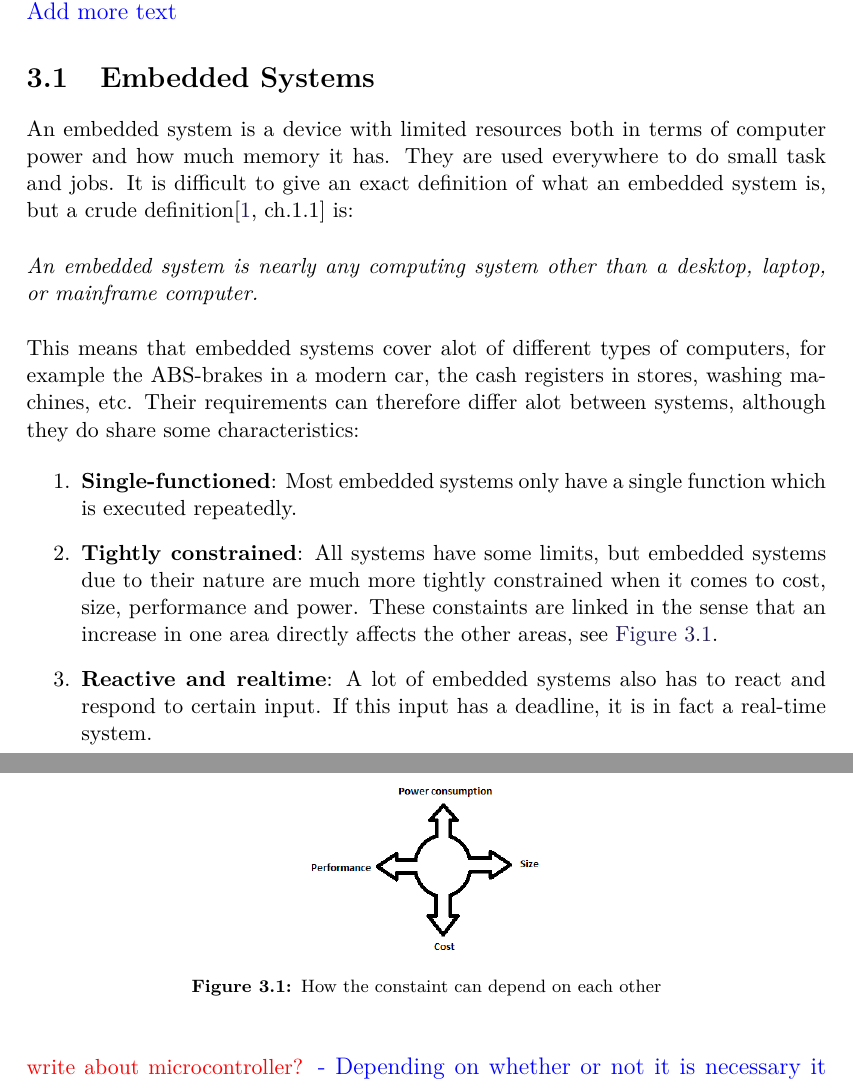
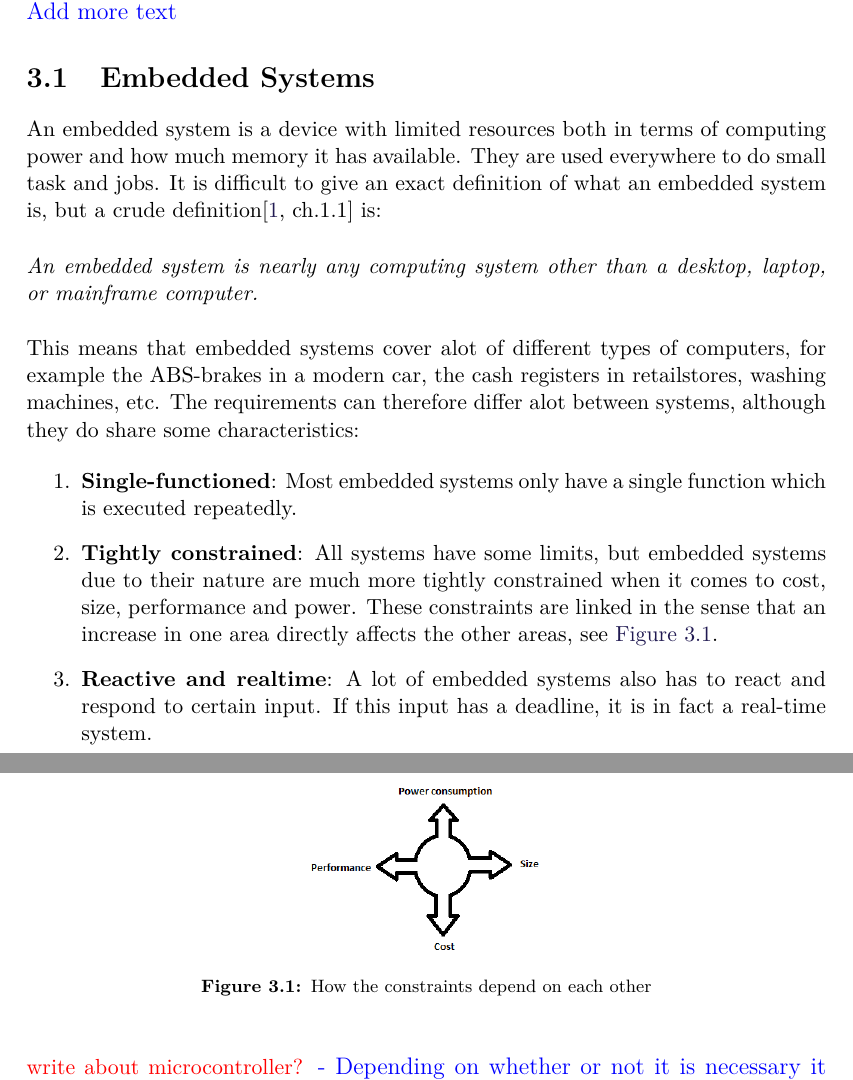
Before and after one commit to SimonHoejberg/P5, a LaTeX thesis (P5.tex, which reads sections/Analyse/SystemDescription/EmbeddedSystemsOverview.tex): two parts of pages 13 and 14 of 32, joined at a grey line, cut so that both start at the same text. Compiled offline with pdfLaTeX.

Commit message:
fix embeddedsystems

```diff
--- a/sections/Analyse/SystemDescription/EmbeddedSystemsOverview.tex
+++ b/sections/Analyse/SystemDescription/EmbeddedSystemsOverview.tex
@@ -4,8 +4,8 @@ real-time systems concerning how scheduling and deadlines work and machine
 intelligence.\fix{}{Add more text}
 
 \section{Embedded Systems}
-An embedded system is a device with limited resources both in terms of computer
-power and how much memory it has. They are used everywhere to do small task and
+An embedded system is a device with limited resources both in terms of computing
+power and how much memory it has available. They are used everywhere to do small task and
 jobs. It is difficult to give an exact definition of what an embedded system is,
 but a crude definition\citep[ch.1.1]{vahid1999embedded} is:\nl
 
@@ -13,8 +13,8 @@ but a crude definition\citep[ch.1.1]{vahid1999embedded} is:\nl
 laptop, or  mainframe  computer.}\nl
 
 This means that embedded systems cover alot of different types of computers, for example
-the ABS-brakes in a modern car, the cash registers in stores, washing machines, etc.
-Their requirements can therefore differ alot between systems, although they do
+the ABS-brakes in a modern car, the cash registers in retailstores, washing machines, etc.
+The requirements can therefore differ alot between systems, although they do
 share some characteristics:
 
 \begin{enumerate}
@@ -22,7 +22,7 @@ share some characteristics:
   function which is executed repeatedly.
   \item \textbf{Tightly constrained}: All systems have some limits, but embedded
   systems due to their nature are much more tightly constrained when it comes to
-  cost, size, performance and power. These constaints are linked in the sense
+  cost, size, performance and power. These constraints are linked in the sense
   that an increase in one area directly affects the other areas, see
   \autoref{ESConstraints}.
   \item \textbf{Reactive and realtime}: A lot of embedded systems also has to
@@ -30,7 +30,7 @@ share some characteristics:
   fact a real-time system.
 \end{enumerate}
 
-\figx{ESConstraints}{How the constaint can depend on each
+\figx{ESConstraints}{How the constraints depend on each
 other}{}
 
 \fix{write about microcontroller?}{Depending on whether or not it is necessary
```
